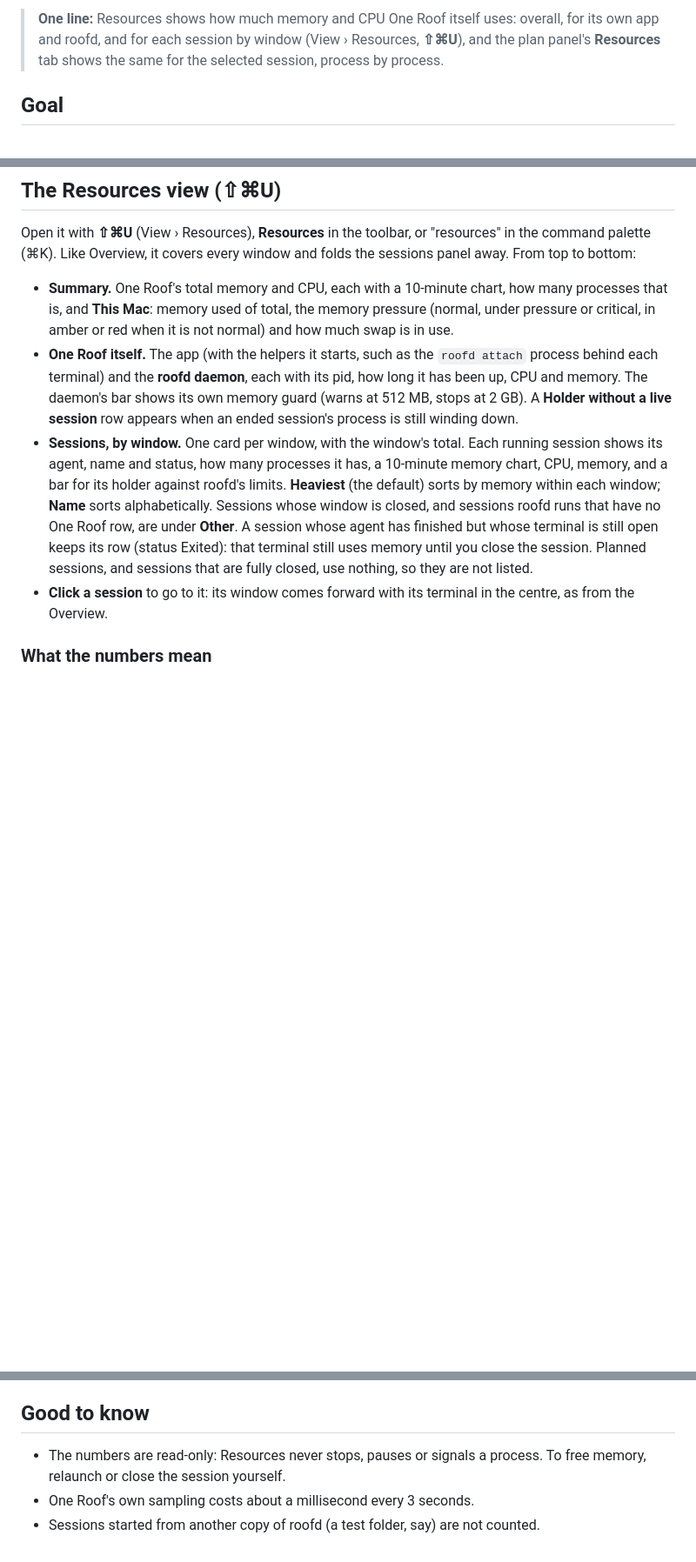
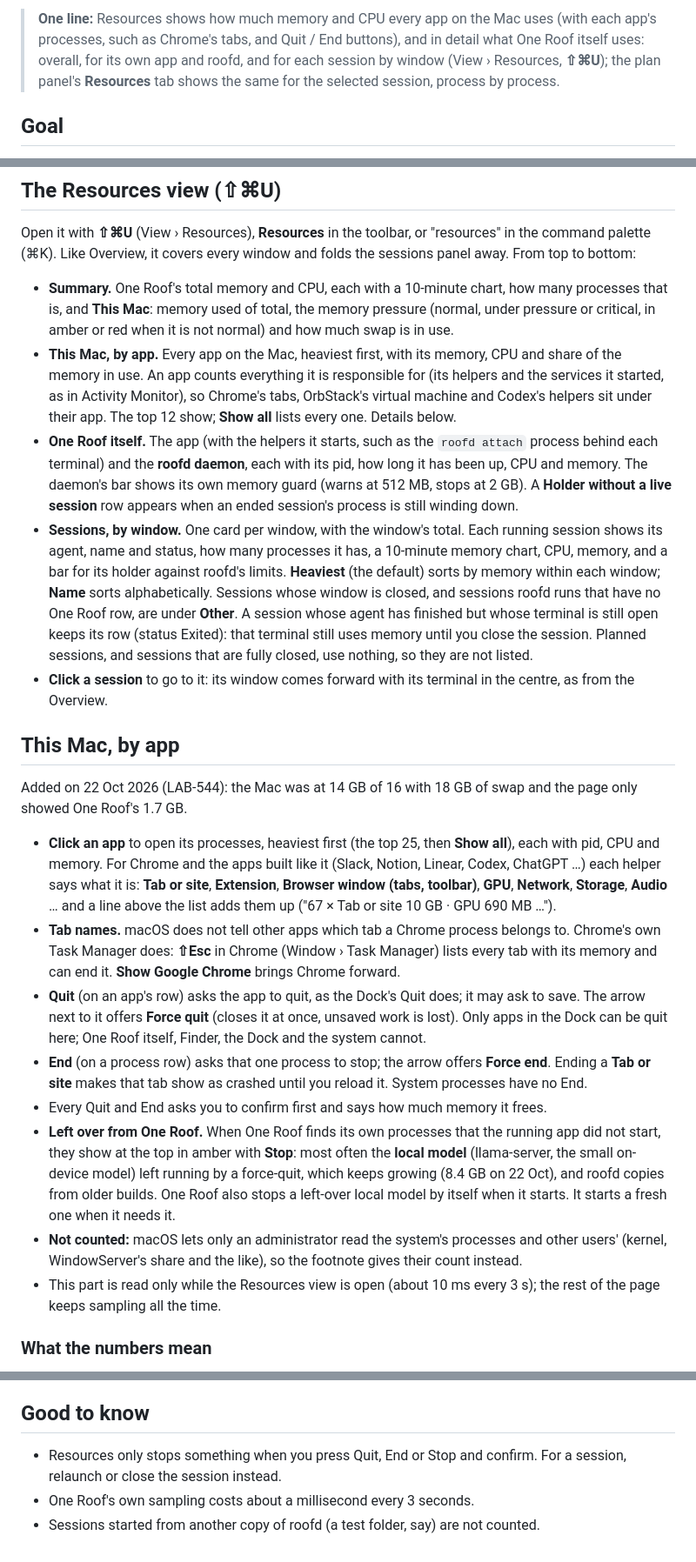
Before and after one commit to gaurav8936/oneroof, a Markdown page: docs/help/12_resources.md, 3 parts joined by grey strips. Shown at 87% size. Drawn GitHub-style; blank space fills up the shorter version.

```diff
--- a/docs/help/12_resources.md
+++ b/docs/help/12_resources.md
@@ -4,5 +4,5 @@
 
-> **One line:** Resources shows how much memory and CPU One Roof itself uses: overall, for its own app and roofd, and for each session by window (View › Resources, **⇧⌘U**), and the plan panel's **Resources** tab shows the same for the selected session, process by process.
+> **One line:** Resources shows how much memory and CPU every app on the Mac uses (with each app's processes, such as Chrome's tabs, and Quit / End buttons), and in detail what One Roof itself uses: overall, for its own app and roofd, and for each session by window (View › Resources, **⇧⌘U**); the plan panel's **Resources** tab shows the same for the selected session, process by process.
 
 ## Goal
 
@@ -15,9 +15,23 @@ Everything is read from macOS once every 3 seconds, the same numbers Activity Mo
 Open it with **⇧⌘U** (View › Resources), **Resources** in the toolbar, or "resources" in the command palette (⌘K). Like Overview, it covers every window and folds the sessions panel away. From top to bottom:
 
 - **Summary.** One Roof's total memory and CPU, each with a 10-minute chart, how many processes that is, and **This Mac**: memory used of total, the memory pressure (normal, under pressure or critical, in amber or red when it is not normal) and how much swap is in use.
+- **This Mac, by app.** Every app on the Mac, heaviest first, with its memory, CPU and share of the memory in use. An app counts everything it is responsible for (its helpers and the services it started, as in Activity Monitor), so Chrome's tabs, OrbStack's virtual machine and Codex's helpers sit under their app. The top 12 show; **Show all** lists every one. Details below.
 - **One Roof itself.** The app (with the helpers it starts, such as the `roofd attach` process behind each terminal) and the **roofd daemon**, each with its pid, how long it has been up, CPU and memory. The daemon's bar shows its own memory guard (warns at 512 MB, stops at 2 GB). A **Holder without a live session** row appears when an ended session's process is still winding down.
 - **Sessions, by window.** One card per window, with the window's total. Each running session shows its agent, name and status, how many processes it has, a 10-minute memory chart, CPU, memory, and a bar for its holder against roofd's limits. **Heaviest** (the default) sorts by memory within each window; **Name** sorts alphabetically. Sessions whose window is closed, and sessions roofd runs that have no One Roof row, are under **Other**. A session whose agent has finished but whose terminal is still open keeps its row (status Exited): that terminal still uses memory until you close the session. Planned sessions, and sessions that are fully closed, use nothing, so they are not listed.
 - **Click a session** to go to it: its window comes forward with its terminal in the centre, as from the Overview.
+
+## This Mac, by app
+
+Added on 22 Oct 2026 (LAB-544): the Mac was at 14 GB of 16 with 18 GB of swap and the page only showed One Roof's 1.7 GB.
+
+- **Click an app** to open its processes, heaviest first (the top 25, then **Show all**), each with pid, CPU and memory. For Chrome and the apps built like it (Slack, Notion, Linear, Codex, ChatGPT …) each helper says what it is: **Tab or site**, **Extension**, **Browser window (tabs, toolbar)**, **GPU**, **Network**, **Storage**, **Audio** … and a line above the list adds them up ("67 × Tab or site 10 GB · GPU 690 MB …").
+- **Tab names.** macOS does not tell other apps which tab a Chrome process belongs to. Chrome's own Task Manager does: **⇧Esc** in Chrome (Window › Task Manager) lists every tab with its memory and can end it. **Show Google Chrome** brings Chrome forward.
+- **Quit** (on an app's row) asks the app to quit, as the Dock's Quit does; it may ask to save. The arrow next to it offers **Force quit** (closes it at once, unsaved work is lost). Only apps in the Dock can be quit here; One Roof itself, Finder, the Dock and the system cannot.
+- **End** (on a process row) asks that one process to stop; the arrow offers **Force end**. Ending a **Tab or site** makes that tab show as crashed until you reload it. System processes have no End.
+- Every Quit and End asks you to confirm first and says how much memory it frees.
+- **Left over from One Roof.** When One Roof finds its own processes that the running app did not start, they show at the top in amber with **Stop**: most often the **local model** (llama-server, the small on-device model) left running by a force-quit, which keeps growing (8.4 GB on 22 Oct), and roofd copies from older builds. One Roof also stops a left-over local model by itself when it starts. It starts a fresh one when it needs it.
+- **Not counted:** macOS lets only an administrator read the system's processes and other users' (kernel, WindowServer's share and the like), so the footnote gives their count instead.
+- This part is read only while the Resources view is open (about 10 ms every 3 s); the rest of the page keeps sampling all the time.
 
 ### What the numbers mean
 
@@ -39,6 +53,6 @@ A session that is not running says so: it uses no memory or CPU.
 
 ## Good to know
 
-- The numbers are read-only: Resources never stops, pauses or signals a process. To free memory, relaunch or close the session yourself.
+- Resources only stops something when you press Quit, End or Stop and confirm. For a session, relaunch or close the session instead.
 - One Roof's own sampling costs about a millisecond every 3 seconds.
 - Sessions started from another copy of roofd (a test folder, say) are not counted.
```
Also changed, not shown: other parts of docs/help/12_resources.md (+1 -1 lines), CHANGELOG.md (+14 -0 lines), docs/help/04_work-and-tickets.md (+1 -1 lines).
